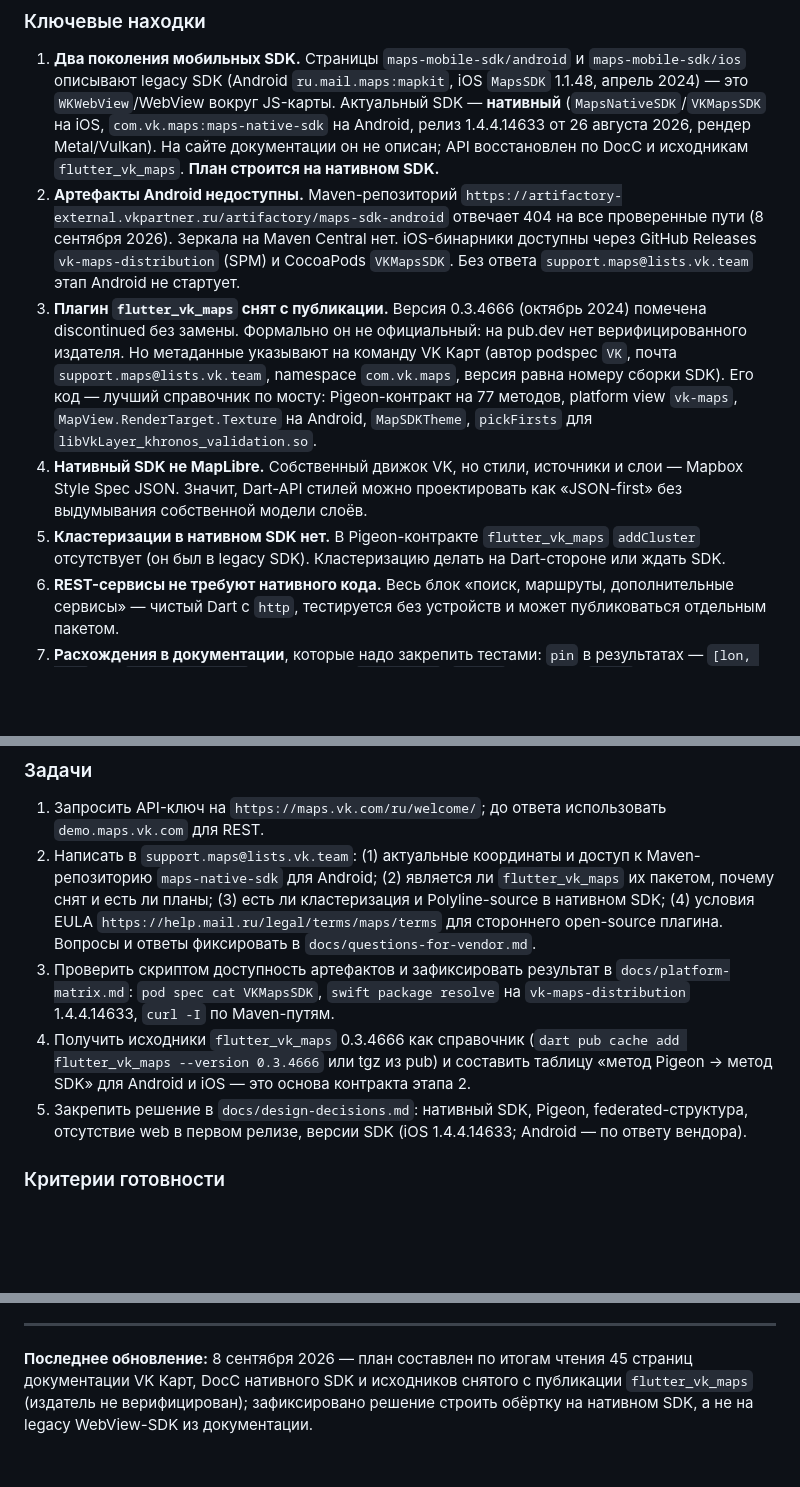
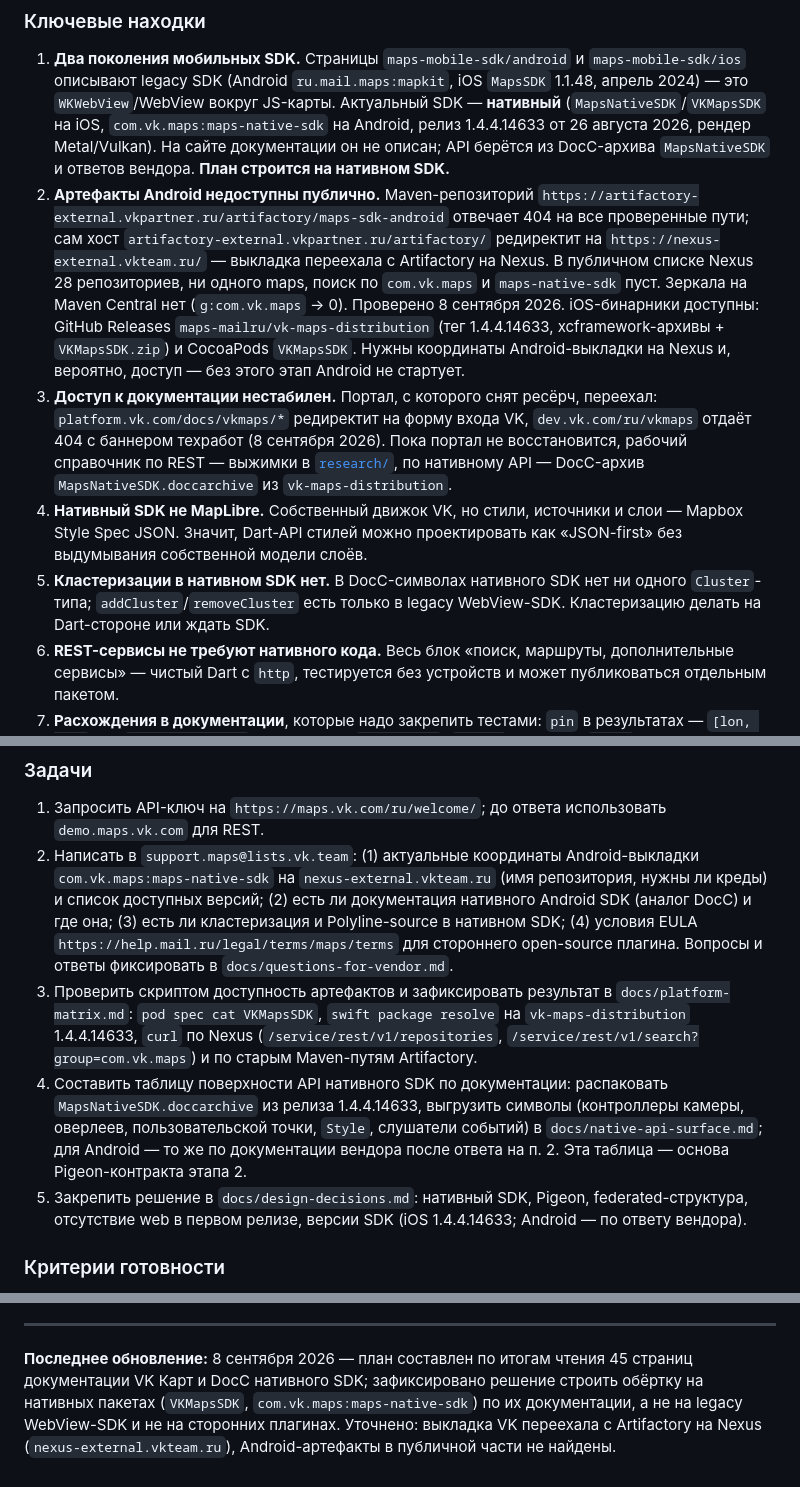
Before and after one commit to KonstantenKomkov/vk_maps_mapkit, a Markdown page: documents/development_plan.md, 3 parts joined by grey strips. Drawn GitHub-style; blank space fills up the shorter version.

Commit message:
План: обвязка строится на нативных пакетах по их документации
Убраны все ссылки на снятый с публикации flutter_vk_maps как источник
контракта. Источник API — DocC-архив MapsNativeSDK и документация вендора.
Зафиксирован переезд выкладки VK с Artifactory на Nexus и недоступность
Android-артефактов в публичной части.

```diff
--- a/documents/development_plan.md
+++ b/documents/development_plan.md
@@ -38,21 +41,24 @@ GitHub-репозитории `maps-mailru/maps-sdk-ios` (legacy) и `maps-mailr
 1. **Два поколения мобильных SDK.** Страницы `maps-mobile-sdk/android` и `maps-mobile-sdk/ios` описывают legacy SDK
    (Android `ru.mail.maps:mapkit`, iOS `MapsSDK` 1.1.48, апрель 2024) — это `WKWebView`/WebView вокруг JS-карты.
    Актуальный SDK — **нативный** (`MapsNativeSDK`/`VKMapsSDK` на iOS, `com.vk.maps:maps-native-sdk` на Android,
-   релиз 1.4.4.14633 от 26 августа 2026, рендер Metal/Vulkan). На сайте документации он не описан; API восстановлен
-   по DocC и исходникам `flutter_vk_maps`. **План строится на нативном SDK.**
-2. **Артефакты Android недоступны.** Maven-репозиторий `https://artifactory-external.vkpartner.ru/artifactory/maps-sdk-android`
-   отвечает 404 на все проверенные пути (8 сентября 2026). Зеркала на Maven Central нет. iOS-бинарники доступны
-   через GitHub Releases `vk-maps-distribution` (SPM) и CocoaPods `VKMapsSDK`. Без ответа `support.maps@lists.vk.team`
-   этап Android не стартует.
-3. **Плагин `flutter_vk_maps` снят с публикации.** Версия 0.3.4666 (октябрь 2024) помечена discontinued без замены.
-   Формально он не официальный: на pub.dev нет верифицированного издателя. Но метаданные указывают на команду
-   VK Карт (автор podspec `VK`, почта `support.maps@lists.vk.team`, namespace `com.vk.maps`, версия равна номеру
-   сборки SDK). Его код — лучший справочник по мосту: Pigeon-контракт на 77 методов, platform view `vk-maps`,
-   `MapView.RenderTarget.Texture` на Android, `MapSDKTheme`, `pickFirsts` для `libVkLayer_khronos_validation.so`.
+   релиз 1.4.4.14633 от 26 августа 2026, рендер Metal/Vulkan). На сайте документации он не описан; API берётся из
+   DocC-архива `MapsNativeSDK` и ответов вендора. **План строится на нативном SDK.**
+2. **Артефакты Android недоступны публично.** Maven-репозиторий
+   `https://artifactory-external.vkpartner.ru/artifactory/maps-sdk-android` отвечает 404 на все проверенные пути;
+   сам хост `artifactory-external.vkpartner.ru/artifactory/` редиректит на `https://nexus-external.vkteam.ru/` —
+   выкладка переехала с Artifactory на Nexus. В публичном списке Nexus 28 репозиториев, ни одного maps, поиск по
+   `com.vk.maps` и `maps-native-sdk` пуст. Зеркала на Maven Central нет (`g:com.vk.maps` → 0). Проверено
+   8 сентября 2026. iOS-бинарники доступны: GitHub Releases `maps-mailru/vk-maps-distribution` (тег 1.4.4.14633,
+   xcframework-архивы + `VKMapsSDK.zip`) и CocoaPods `VKMapsSDK`. Нужны координаты Android-выкладки на Nexus и,
+   вероятно, доступ — без этого этап Android не стартует.
+3. **Доступ к документации нестабилен.** Портал, с которого снят ресёрч, переехал: `platform.vk.com/docs/vkmaps/*`
+   редиректит на форму входа VK, `dev.vk.com/ru/vkmaps` отдаёт 404 с баннером техработ (8 сентября 2026). Пока
+   портал не восстановится, рабочий справочник по REST — выжимки в [`research/`](research/), по нативному
+   API — DocC-архив `MapsNativeSDK.doccarchive` из `vk-maps-distribution`.
 4. **Нативный SDK не MapLibre.** Собственный движок VK, но стили, источники и слои — Mapbox Style Spec JSON. Значит,
    Dart-API стилей можно проектировать как «JSON-first» без выдумывания собственной модели слоёв.
-5. **Кластеризации в нативном SDK нет.** В Pigeon-контракте `flutter_vk_maps` `addCluster` отсутствует (он был в
-   legacy SDK). Кластеризацию делать на Dart-стороне или ждать SDK.
+5. **Кластеризации в нативном SDK нет.** В DocC-символах нативного SDK нет ни одного `Cluster`-типа;
+   `addCluster`/`removeCluster` есть только в legacy WebView-SDK. Кластеризацию делать на Dart-стороне или ждать SDK.
 6. **REST-сервисы не требуют нативного кода.** Весь блок «поиск, маршруты, дополнительные сервисы» — чистый Dart с
    `http`, тестируется без устройств и может публиковаться отдельным пакетом.
 7. **Расхождения в документации**, которые надо закрепить тестами: `pin` в результатах — `[lon, lat]`, а у
@@ -116,14 +122,18 @@ vk_maps_api    -> http                (никаких Flutter-зависимос
 ### Задачи
 
 1. Запросить API-ключ на `https://maps.vk.com/ru/welcome/`; до ответа использовать `demo.maps.vk.com` для REST.
-2. Написать в `support.maps@lists.vk.team`: (1) актуальные координаты и доступ к Maven-репозиторию
-   `maps-native-sdk` для Android; (2) является ли `flutter_vk_maps` их пакетом, почему снят и есть ли планы; (3) есть ли кластеризация и
-   Polyline-source в нативном SDK; (4) условия EULA `https://help.mail.ru/legal/terms/maps/terms` для стороннего
-   open-source плагина. Вопросы и ответы фиксировать в `docs/questions-for-vendor.md`.
+2. Написать в `support.maps@lists.vk.team`: (1) актуальные координаты Android-выкладки `com.vk.maps:maps-native-sdk`
+   на `nexus-external.vkteam.ru` (имя репозитория, нужны ли креды) и список доступных версий; (2) есть ли
+   документация нативного Android SDK (аналог DocC) и где она; (3) есть ли кластеризация и Polyline-source в
+   нативном SDK; (4) условия EULA `https://help.mail.ru/legal/terms/maps/terms` для стороннего open-source плагина.
+   Вопросы и ответы фиксировать в `docs/questions-for-vendor.md`.
 3. Проверить скриптом доступность артефактов и зафиксировать результат в `docs/platform-matrix.md`:
-   `pod spec cat VKMapsSDK`, `swift package resolve` на `vk-maps-distribution` 1.4.4.14633, `curl -I` по Maven-путям.
-4. Получить исходники `flutter_vk_maps` 0.3.4666 как справочник (`dart pub cache add flutter_vk_maps --version 0.3.4666`
-   или tgz из pub) и составить таблицу «метод Pigeon → метод SDK» для Android и iOS — это основа контракта этапа 2.
+   `pod spec cat VKMapsSDK`, `swift package resolve` на `vk-maps-distribution` 1.4.4.14633, `curl` по Nexus
+   (`/service/rest/v1/repositories`, `/service/rest/v1/search?group=com.vk.maps`) и по старым Maven-путям Artifactory.
+4. Составить таблицу поверхности API нативного SDK по документации: распаковать `MapsNativeSDK.doccarchive` из
+   релиза 1.4.4.14633, выгрузить символы (контроллеры камеры, оверлеев, пользовательской точки, `Style`, слушатели
+   событий) в `docs/native-api-surface.md`; для Android — то же по документации вендора после ответа на п. 2.
+   Эта таблица — основа Pigeon-контракта этапа 2.
 5. Закрепить решение в `docs/design-decisions.md`: нативный SDK, Pigeon, federated-структура, отсутствие web в первом
    релизе, версии SDK (iOS 1.4.4.14633; Android — по ответу вендора).
 
@@ -485,6 +495,7 @@ make check          # + dart pub publish --dry-run
 
 ---
 
-**Последнее обновление:** 8 сентября 2026 — план составлен по итогам чтения 45 страниц документации VK Карт, DocC
-нативного SDK и исходников снятого с публикации `flutter_vk_maps` (издатель не верифицирован); зафиксировано решение строить обёртку на нативном
-SDK, а не на legacy WebView-SDK из документации.
+**Последнее обновление:** 8 сентября 2026 — план составлен по итогам чтения 45 страниц документации VK Карт и DocC
+нативного SDK; зафиксировано решение строить обёртку на нативных пакетах (`VKMapsSDK`, `com.vk.maps:maps-native-sdk`)
+по их документации, а не на legacy WebView-SDK и не на сторонних плагинах. Уточнено: выкладка VK переехала с
+Artifactory на Nexus (`nexus-external.vkteam.ru`), Android-артефакты в публичной части не найдены.
```
Also changed, not shown: other parts of documents/development_plan.md (+8 -5 lines).
